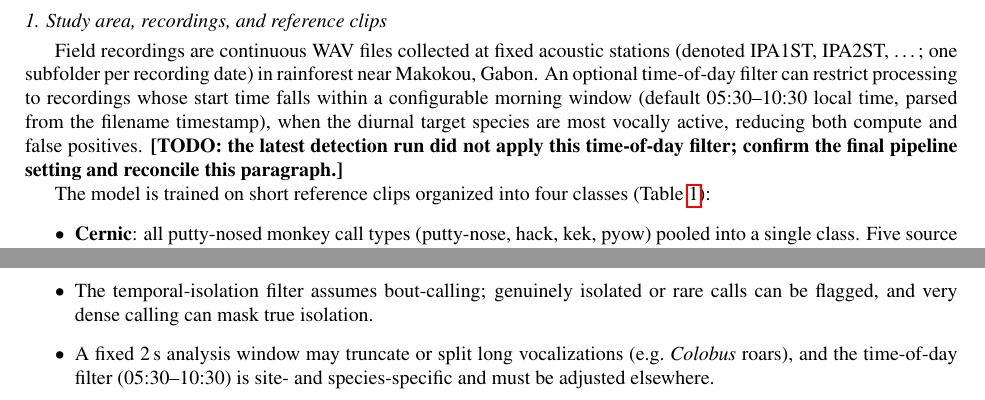
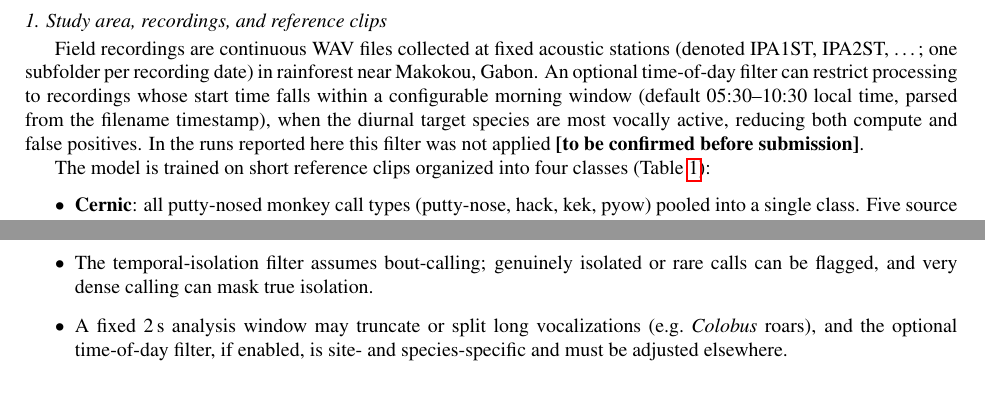
Before and after one commit to Mo119m/primates-sound-detection, a LaTeX paper (paper/methodsx_manuscript.tex): two parts of pages 3 and 11 of 13, joined at a grey line, cut so that both start at the same text. Compiled offline with pdfLaTeX.

Commit message:
Reconcile the optional time-of-day filter (not applied in reported runs)
The final detection runs do not apply the time-of-day filter. Make §1 and the
Limitations consistent:
- §1: state the filter was not applied in the reported runs, with a visible
  "[to be confirmed before submission]" note (the author will re-confirm).
- Limitations: frame the time-of-day filter as "optional ... if enabled" so the
  site-specificity caveat applies to re-users, not to the runs reported here.
Per the author's decision, do NOT add an in-distribution-validation limitation:
the field runs are deployment/background-mining, and 98.12% is clearly labelled
as validation accuracy (no field-test-accuracy claim is made).

https://claude.ai/code/session_01GRhKW3iKJjm2wYYeUd56Hq

```diff
--- a/paper/methodsx_manuscript.tex
+++ b/paper/methodsx_manuscript.tex
@@ -196,9 +196,8 @@ rainforest near Makokou, Gabon. An optional time-of-day filter can restrict
 processing to recordings whose start time falls within a configurable morning
 window (default 05:30--10:30 local time, parsed from the filename timestamp),
 when the diurnal target species are most vocally active, reducing both compute
-and false positives.
-\textbf{[TODO: the latest detection run did not apply this time-of-day filter;
-confirm the final pipeline setting and reconcile this paragraph.]}
+and false positives. In the runs reported here this filter was not applied
+\textbf{[to be confirmed before submission]}.
 
 The model is trained on short reference clips organized into four classes
 (Table~\ref{tab:traindata}):
@@ -726,8 +725,8 @@ calibration is less effective.
 \item The temporal-isolation filter assumes bout-calling; genuinely isolated
 or rare calls can be flagged, and very dense calling can mask true isolation.
 \item A fixed 2\,s analysis window may truncate or split long vocalizations
-(e.g.\ \textit{Colobus} roars), and the time-of-day filter (05:30--10:30) is
-site- and species-specific and must be adjusted elsewhere.
+(e.g.\ \textit{Colobus} roars), and the optional time-of-day filter, if
+enabled, is site- and species-specific and must be adjusted elsewhere.
 \item The method yields detections, not calibrated abundance or density
 estimates; converting counts to ecological metrics requires additional
 assumptions.
```
Also changed, not shown: 1 other file.
